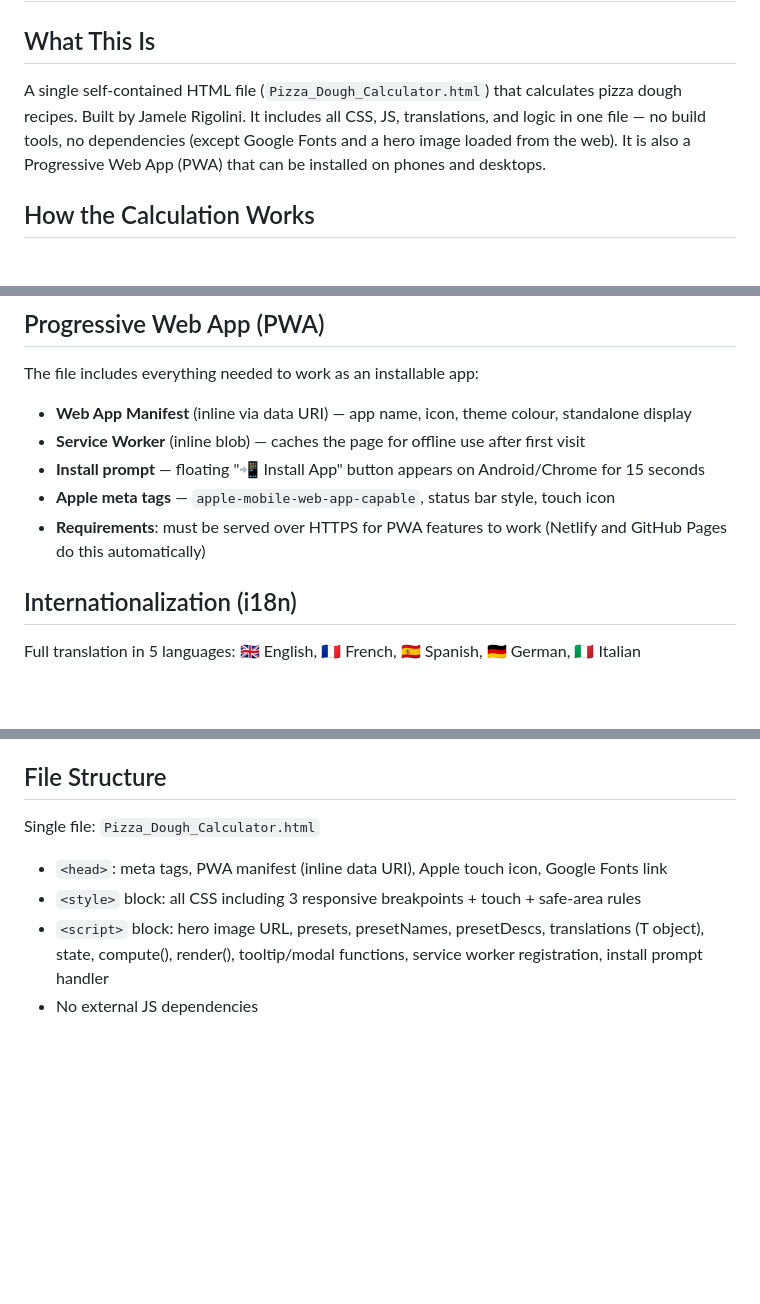
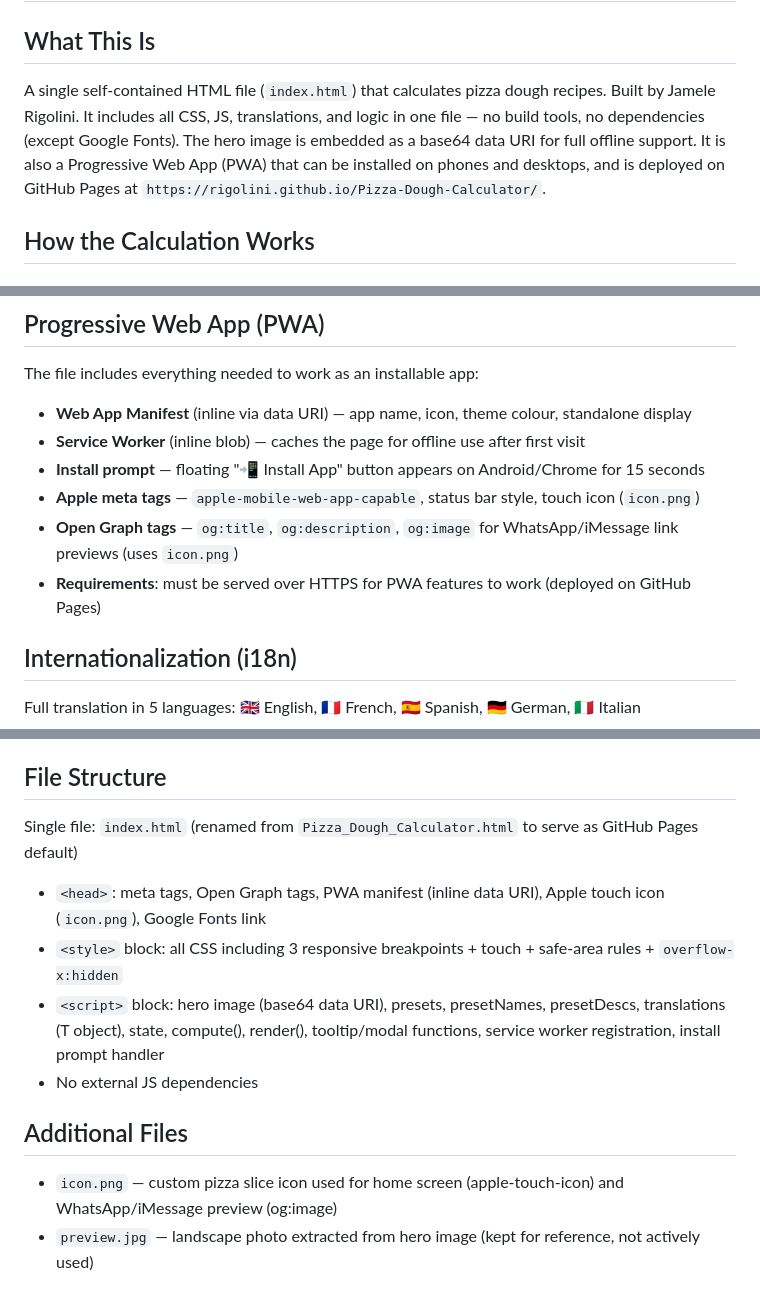
Before and after one commit to rigolini/Pizza-Dough-Calculator, a Markdown page: CLAUDE.md, 3 parts joined by grey strips. Rendered like a GitHub page; blank space fills up the shorter version.

Commit message:
Update CLAUDE.md to reflect recent changes

```diff
--- a/CLAUDE.md
+++ b/CLAUDE.md
@@ -2,7 +2,7 @@
 
 ## What This Is
 
-A single self-contained HTML file (`Pizza_Dough_Calculator.html`) that calculates pizza dough recipes. Built by Jamele Rigolini. It includes all CSS, JS, translations, and logic in one file — no build tools, no dependencies (except Google Fonts and a hero image loaded from the web). It is also a Progressive Web App (PWA) that can be installed on phones and desktops.
+A single self-contained HTML file (`index.html`) that calculates pizza dough recipes. Built by Jamele Rigolini. It includes all CSS, JS, translations, and logic in one file — no build tools, no dependencies (except Google Fonts). The hero image is embedded as a base64 data URI for full offline support. It is also a Progressive Web App (PWA) that can be installed on phones and desktops, and is deployed on GitHub Pages at `https://rigolini.github.io/Pizza-Dough-Calculator/`.
 
 ## How the Calculation Works
 
@@ -90,8 +92,9 @@ The file includes everything needed to work as an installable app:
 - **Web App Manifest** (inline via data URI) — app name, icon, theme colour, standalone display
 - **Service Worker** (inline blob) — caches the page for offline use after first visit
 - **Install prompt** — floating "📲 Install App" button appears on Android/Chrome for 15 seconds
-- **Apple meta tags** — `apple-mobile-web-app-capable`, status bar style, touch icon
-- **Requirements**: must be served over HTTPS for PWA features to work (Netlify and GitHub Pages do this automatically)
+- **Apple meta tags** — `apple-mobile-web-app-capable`, status bar style, touch icon (`icon.png`)
+- **Open Graph tags** — `og:title`, `og:description`, `og:image` for WhatsApp/iMessage link previews (uses `icon.png`)
+- **Requirements**: must be served over HTTPS for PWA features to work (deployed on GitHub Pages)
 
 ## Internationalization (i18n)
 
@@ -125,8 +128,12 @@ Opened via a prominent button. Contains:
 
 ## File Structure
 
-Single file: `Pizza_Dough_Calculator.html`
-- `<head>`: meta tags, PWA manifest (inline data URI), Apple touch icon, Google Fonts link
-- `<style>` block: all CSS including 3 responsive breakpoints + touch + safe-area rules
-- `<script>` block: hero image URL, presets, presetNames, presetDescs, translations (T object), state, compute(), render(), tooltip/modal functions, service worker registration, install prompt handler
+Single file: `index.html` (renamed from `Pizza_Dough_Calculator.html` to serve as GitHub Pages default)
+- `<head>`: meta tags, Open Graph tags, PWA manifest (inline data URI), Apple touch icon (`icon.png`), Google Fonts link
+- `<style>` block: all CSS including 3 responsive breakpoints + touch + safe-area rules + `overflow-x:hidden`
+- `<script>` block: hero image (base64 data URI), presets, presetNames, presetDescs, translations (T object), state, compute(), render(), tooltip/modal functions, service worker registration, install prompt handler
 - No external JS dependencies
+
+## Additional Files
+- `icon.png` — custom pizza slice icon used for home screen (apple-touch-icon) and WhatsApp/iMessage preview (og:image)
+- `preview.jpg` — landscape photo extracted from hero image (kept for reference, not actively used)
```
Also changed, not shown: other parts of CLAUDE.md (+3 -1 lines).
